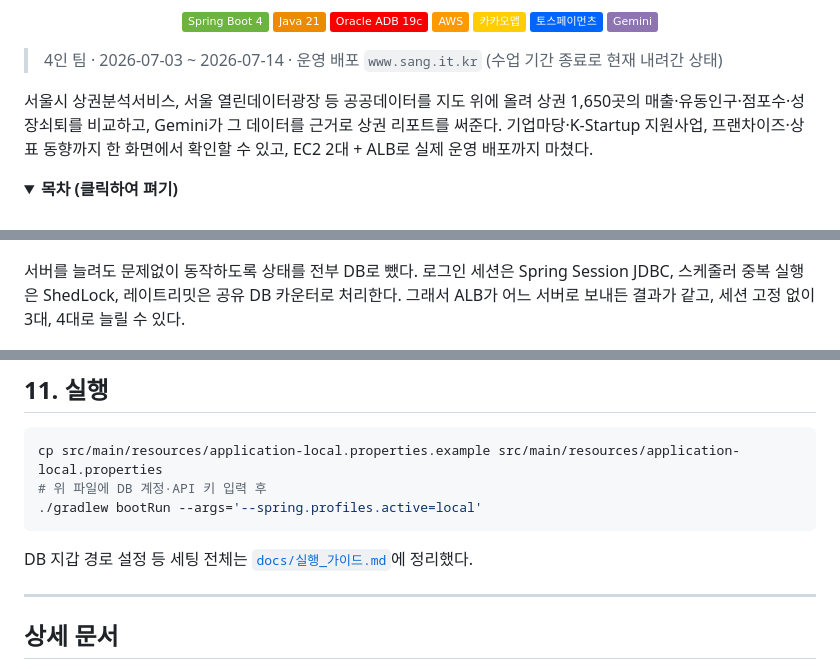
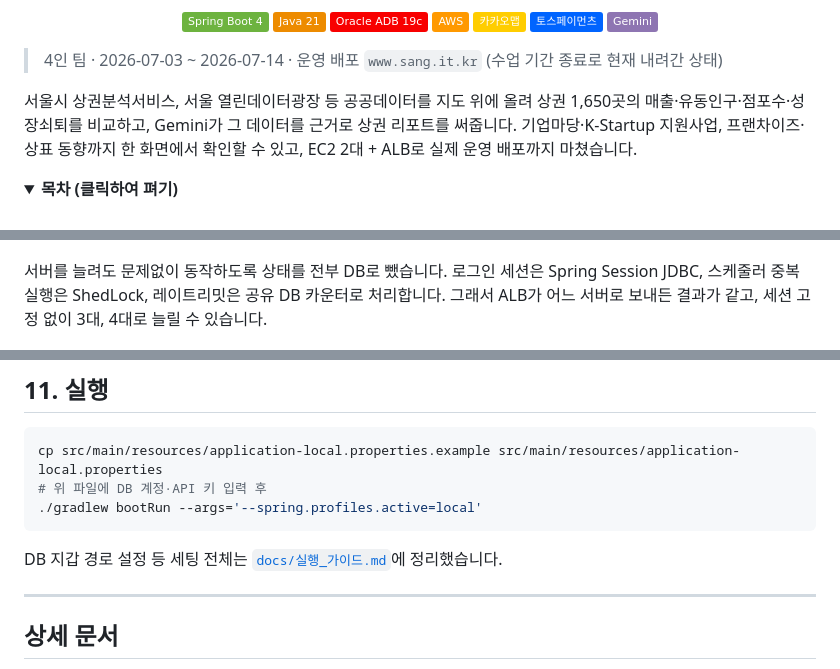
Before and after one commit to sangkwon-poly/sangkwon-platform-poly, a Markdown page: README.md, 3 parts joined by grey strips. GitHub-like rendering; folded sections open; badges without logos.

````diff
--- a/README.md
+++ b/README.md
@@ -13,7 +13,7 @@
 
 > 4인 팀 · 2026-07-03 ~ 2026-07-14 · 운영 배포 `www.sang.it.kr` (수업 기간 종료로 현재 내려간 상태)
 
-서울시 상권분석서비스, 서울 열린데이터광장 등 공공데이터를 지도 위에 올려 상권 1,650곳의 매출·유동인구·점포수·성장쇠퇴를 비교하고, Gemini가 그 데이터를 근거로 상권 리포트를 써준다. 기업마당·K-Startup 지원사업, 프랜차이즈·상표 동향까지 한 화면에서 확인할 수 있고, EC2 2대 + ALB로 실제 운영 배포까지 마쳤다.
+서울시 상권분석서비스, 서울 열린데이터광장 등 공공데이터를 지도 위에 올려 상권 1,650곳의 매출·유동인구·점포수·성장쇠퇴를 비교하고, Gemini가 그 데이터를 근거로 상권 리포트를 써줍니다. 기업마당·K-Startup 지원사업, 프랜차이즈·상표 동향까지 한 화면에서 확인할 수 있고, EC2 2대 + ALB로 실제 운영 배포까지 마쳤습니다.
 
 <details>
 <summary><b>목차 (클릭하여 펴기)</b></summary>
@@ -114,7 +114,7 @@
 
 ![시스템 논리 구성](diagrams/02_시스템_논리.png)
 
-서버를 늘려도 문제없이 동작하도록 상태를 전부 DB로 뺐다. 로그인 세션은 Spring Session JDBC, 스케줄러 중복 실행은 ShedLock, 레이트리밋은 공유 DB 카운터로 처리한다. 그래서 ALB가 어느 서버로 보내든 결과가 같고, 세션 고정 없이 3대, 4대로 늘릴 수 있다.
+서버를 늘려도 문제없이 동작하도록 상태를 전부 DB로 뺐습니다. 로그인 세션은 Spring Session JDBC, 스케줄러 중복 실행은 ShedLock, 레이트리밋은 공유 DB 카운터로 처리합니다. 그래서 ALB가 어느 서버로 보내든 결과가 같고, 세션 고정 없이 3대, 4대로 늘릴 수 있습니다.
 
 ![무중단 롤링 배포](diagrams/03_무중단_배포.png)
 
@@ -186,7 +186,7 @@ cp src/main/resources/application-local.properties.example src/main/resources/ap
 ./gradlew bootRun --args='--spring.profiles.active=local'
 ```
 
-DB 지갑 경로 설정 등 세팅 전체는 [`docs/실행_가이드.md`](docs/실행_가이드.md)에 정리했다.
+DB 지갑 경로 설정 등 세팅 전체는 [`docs/실행_가이드.md`](docs/실행_가이드.md)에 정리했습니다.
 
 ---
 
````
Also changed, not shown: other parts of README.md (+25 -25 lines).
